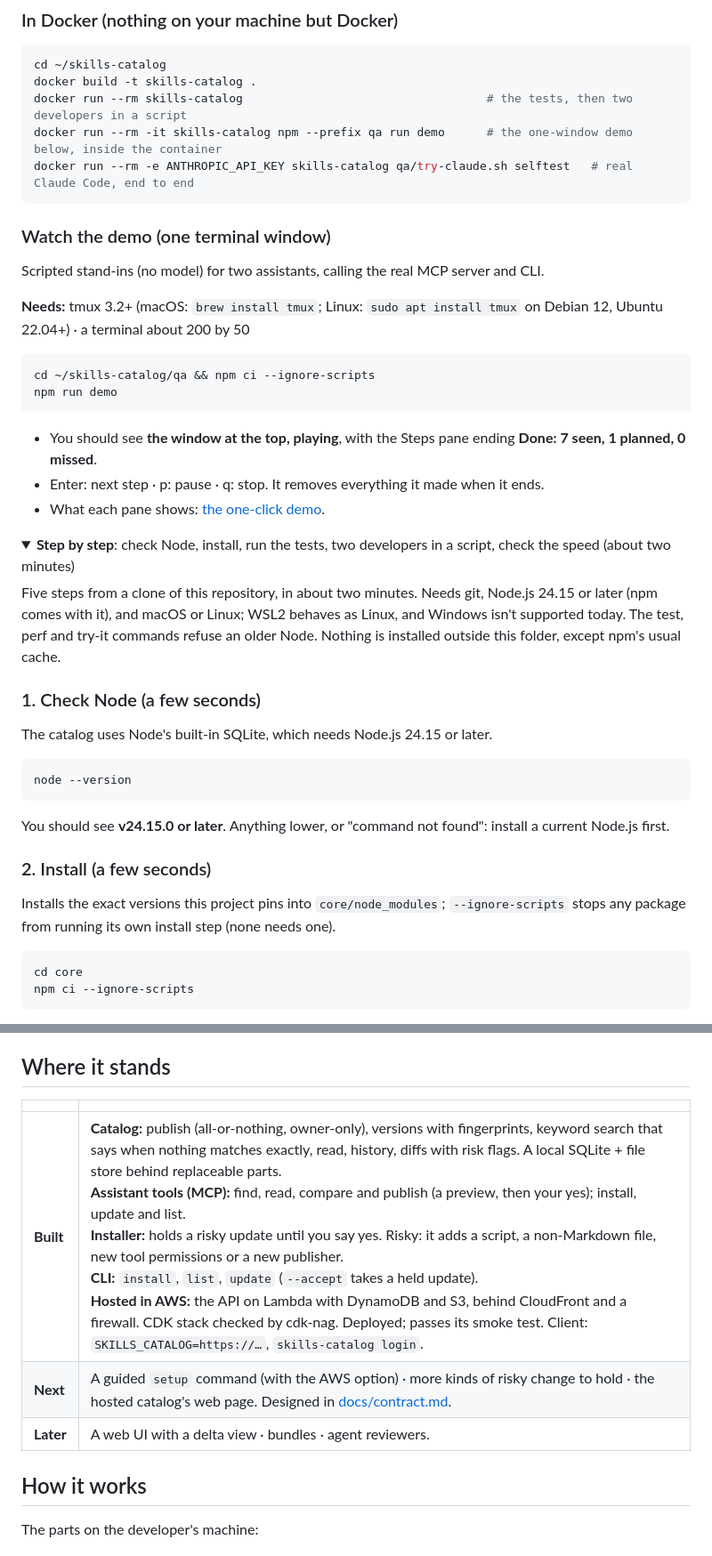
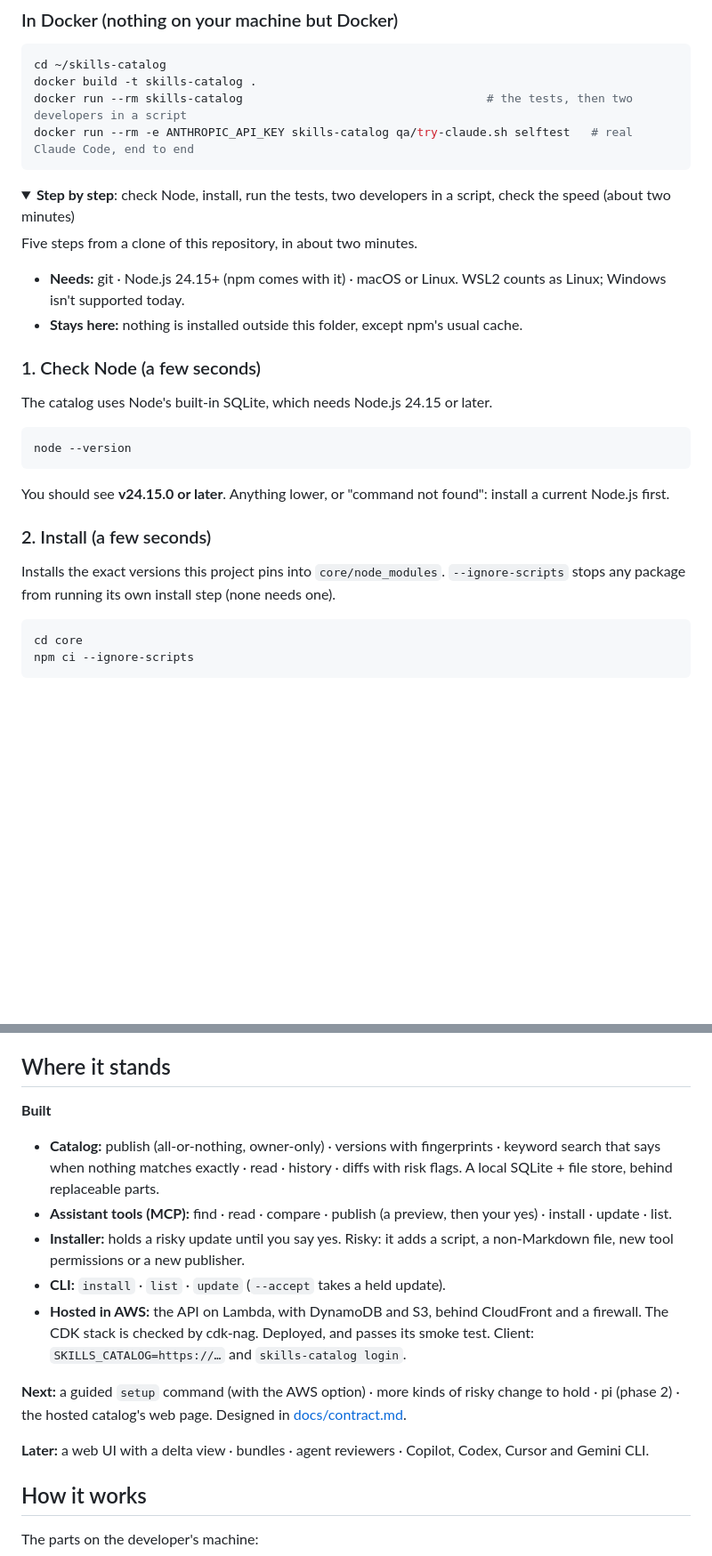
Before and after one commit to nandr-web/skills-catalog, a Markdown page: README.md, 2 parts joined by grey strips. Shown at 89% size. Drawn GitHub-style; folded sections open; blank space fills up the shorter version.

````diff
--- a/README.md
+++ b/README.md
@@ -140,28 +164,15 @@ qa/try-claude.sh uninstall
 cd ~/skills-catalog
 docker build -t skills-catalog .
 docker run --rm skills-catalog                                   # the tests, then two developers in a script
-docker run --rm -it skills-catalog npm --prefix qa run demo      # the one-window demo below, inside the container
 docker run --rm -e ANTHROPIC_API_KEY skills-catalog qa/try-claude.sh selftest   # real Claude Code, end to end
 ```
 
-### Watch the demo (one terminal window)
-
-Scripted stand-ins (no model) for two assistants, calling the real MCP server and CLI.
-
-**Needs:** tmux 3.2+ (macOS: `brew install tmux`; Linux: `sudo apt install tmux` on Debian 12, Ubuntu 22.04+) · a terminal about 200 by 50
-
-```sh
-cd ~/skills-catalog/qa && npm ci --ignore-scripts
-npm run demo
-```
-
-- You should see **the window at the top, playing**, with the Steps pane ending **Done: 7 seen, 1 planned, 0 missed**.
-- Enter: next step · p: pause · q: stop. It removes everything it made when it ends.
-- What each pane shows: [the one-click demo](qa/README.md#the-one-click-demo).
-
 <details><summary><b>Step by step</b>: check Node, install, run the tests, two developers in a script, check the speed (about two minutes)</summary>
 
-Five steps from a clone of this repository, in about two minutes. Needs git, Node.js 24.15 or later (npm comes with it), and macOS or Linux; WSL2 behaves as Linux, and Windows isn't supported today. The test, perf and try-it commands refuse an older Node. Nothing is installed outside this folder, except npm's usual cache.
+Five steps from a clone of this repository, in about two minutes.
+
+- **Needs:** git · Node.js 24.15+ (npm comes with it) · macOS or Linux. WSL2 counts as Linux; Windows isn't supported today.
+- **Stays here:** nothing is installed outside this folder, except npm's usual cache.
 
 ### 1. Check Node (a few seconds)
 
@@ -175,7 +186,7 @@ You should see **v24.15.0 or later**. Anything lower, or "command not found": in
 
 ### 2. Install (a few seconds)
 
-Installs the exact versions this project pins into `core/node_modules`; `--ignore-scripts` stops any package from running its own install step (none needs one).
+Installs the exact versions this project pins into `core/node_modules`. `--ignore-scripts` stops any package from running its own install step (none needs one).
 
 ```sh
 cd core
@@ -311,11 +335,17 @@ Nothing to clean up: every step deletes its temporary folders. To remove everyth
 
 ## Where it stands
 
-| | |
-|---|---|
-| **Built** | **Catalog:** publish (all-or-nothing, owner-only), versions with fingerprints, keyword search that says when nothing matches exactly, read, history, diffs with risk flags. A local SQLite + file store behind replaceable parts.<br>**Assistant tools (MCP):** find, read, compare and publish (a preview, then your yes); install, update and list.<br>**Installer:** holds a risky update until you say yes. Risky: it adds a script, a non-Markdown file, new tool permissions or a new publisher.<br>**CLI:** `install`, `list`, `update` (`--accept` takes a held update).<br>**Hosted in AWS:** the API on Lambda with DynamoDB and S3, behind CloudFront and a firewall. CDK stack checked by cdk-nag. Deployed; passes its smoke test. Client: `SKILLS_CATALOG=https://…`, `skills-catalog login`. |
-| **Next** | A guided `setup` command (with the AWS option) · more kinds of risky change to hold · the hosted catalog's web page. Designed in [docs/contract.md](docs/contract.md). |
-| **Later** | A web UI with a delta view · bundles · agent reviewers. |
+**Built**
+
+- **Catalog:** publish (all-or-nothing, owner-only) · versions with fingerprints · keyword search that says when nothing matches exactly · read · history · diffs with risk flags. A local SQLite + file store, behind replaceable parts.
+- **Assistant tools (MCP):** find · read · compare · publish (a preview, then your yes) · install · update · list.
+- **Installer:** holds a risky update until you say yes. Risky: it adds a script, a non-Markdown file, new tool permissions or a new publisher.
+- **CLI:** `install` · `list` · `update` (`--accept` takes a held update).
+- **Hosted in AWS:** the API on Lambda, with DynamoDB and S3, behind CloudFront and a firewall. The CDK stack is checked by cdk-nag. Deployed, and passes its smoke test. Client: `SKILLS_CATALOG=https://…` and `skills-catalog login`.
+
+**Next:** a guided `setup` command (with the AWS option) · more kinds of risky change to hold · pi (phase 2) · the hosted catalog's web page. Designed in [docs/contract.md](docs/contract.md).
+
+**Later:** a web UI with a delta view · bundles · agent reviewers · Copilot, Codex, Cursor and Gemini CLI.
 
 ## How it works
 
````
Also changed, not shown: other parts of README.md (+65 -28 lines), qa/README.md (+4 -0 lines), docs/pictures/claude-code/closest.png (added), docs/pictures/claude-code/list.png (added), docs/pictures/claude-code/publish.png (added), docs/pictures/claude-code/search.png (added), docs/pictures/claude-code/terminal.png (added), docs/pictures/claude-code/update.png (added), 1 other file.
